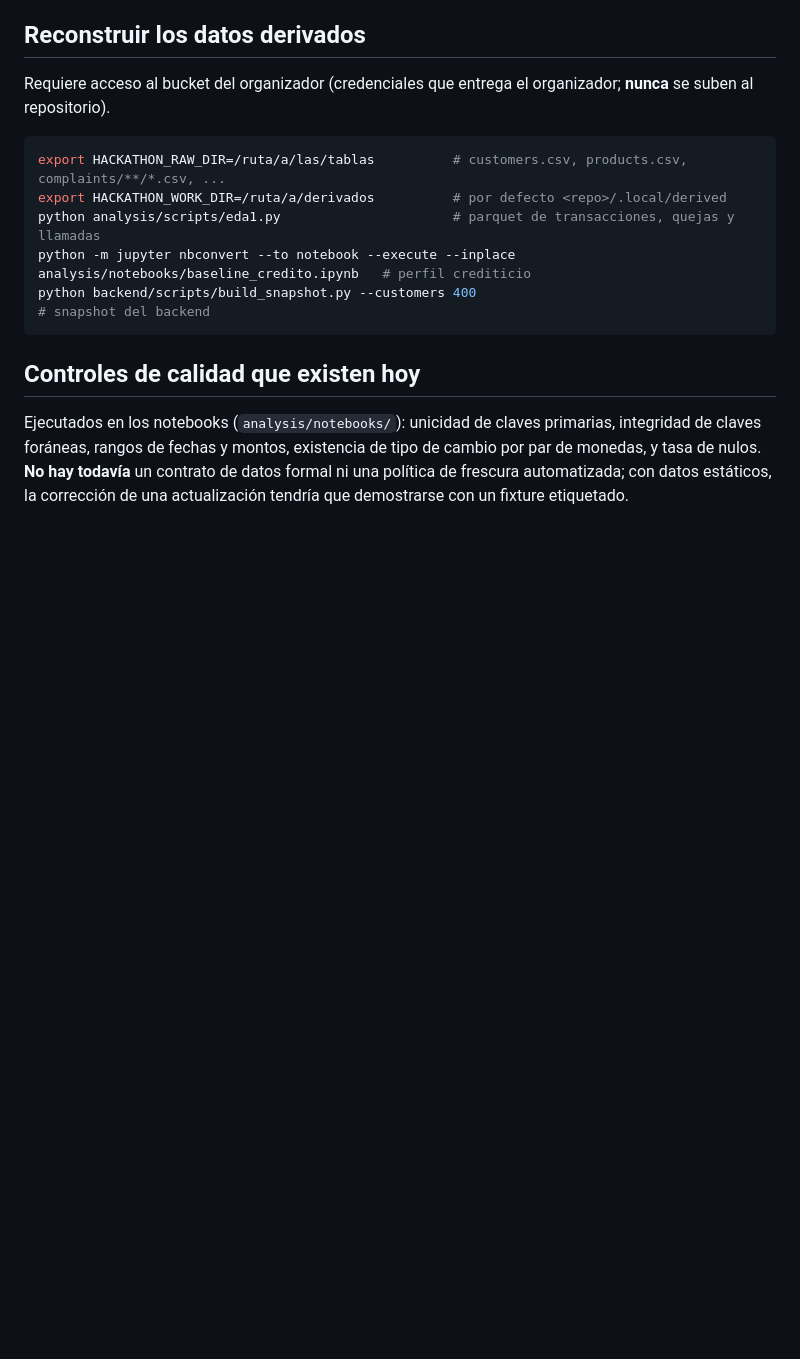
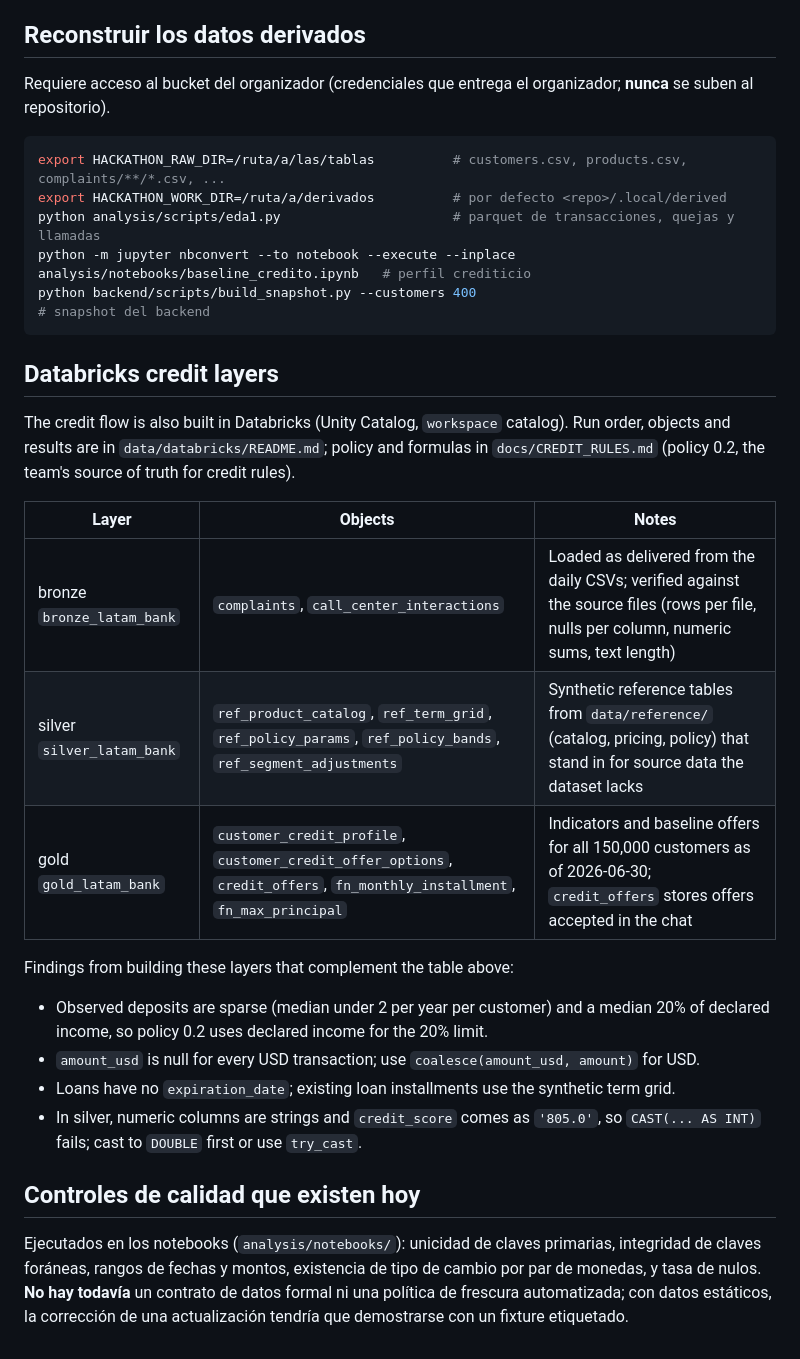
Before and after one commit to sdaguirre/factored-hackathon-2026-unicorn, a Markdown page: docs/DATA.md, the part around the change. Rendered like a GitHub page; blank space fills up the shorter version.

Commit message:
docs(data): add Databricks credit layers to the data guide
Lists the bronze, silver reference and gold credit objects, points to the run
order and the credit rules, and adds the findings from building them: sparse
deposits, null amount_usd for USD transactions, missing loan terms and string
numeric columns in silver.

````diff
--- a/docs/DATA.md
+++ b/docs/DATA.md
@@ -59,6 +59,26 @@ python -m jupyter nbconvert --to notebook --execute --inplace analysis/notebooks
 python backend/scripts/build_snapshot.py --customers 400                                                   # snapshot del backend
 ```
 
+## Databricks credit layers
+
+The credit flow is also built in Databricks (Unity Catalog, `workspace` catalog). Run order,
+objects and results are in `data/databricks/README.md`; policy and formulas in
+`docs/CREDIT_RULES.md` (policy 0.2, the team's source of truth for credit rules).
+
+| Layer | Objects | Notes |
+|---|---|---|
+| bronze `bronze_latam_bank` | `complaints`, `call_center_interactions` | Loaded as delivered from the daily CSVs; verified against the source files (rows per file, nulls per column, numeric sums, text length) |
+| silver `silver_latam_bank` | `ref_product_catalog`, `ref_term_grid`, `ref_policy_params`, `ref_policy_bands`, `ref_segment_adjustments` | Synthetic reference tables from `data/reference/` (catalog, pricing, policy) that stand in for source data the dataset lacks |
+| gold `gold_latam_bank` | `customer_credit_profile`, `customer_credit_offer_options`, `credit_offers`, `fn_monthly_installment`, `fn_max_principal` | Indicators and baseline offers for all 150,000 customers as of 2026-06-30; `credit_offers` stores offers accepted in the chat |
+
+Findings from building these layers that complement the table above:
+- Observed deposits are sparse (median under 2 per year per customer) and a median 20% of
+  declared income, so policy 0.2 uses declared income for the 20% limit.
+- `amount_usd` is null for every USD transaction; use `coalesce(amount_usd, amount)` for USD.
+- Loans have no `expiration_date`; existing loan installments use the synthetic term grid.
+- In silver, numeric columns are strings and `credit_score` comes as `'805.0'`, so
+  `CAST(... AS INT)` fails; cast to `DOUBLE` first or use `try_cast`.
+
 ## Controles de calidad que existen hoy
 
 Ejecutados en los notebooks (`analysis/notebooks/`): unicidad de claves primarias, integridad de claves foráneas, rangos
````
